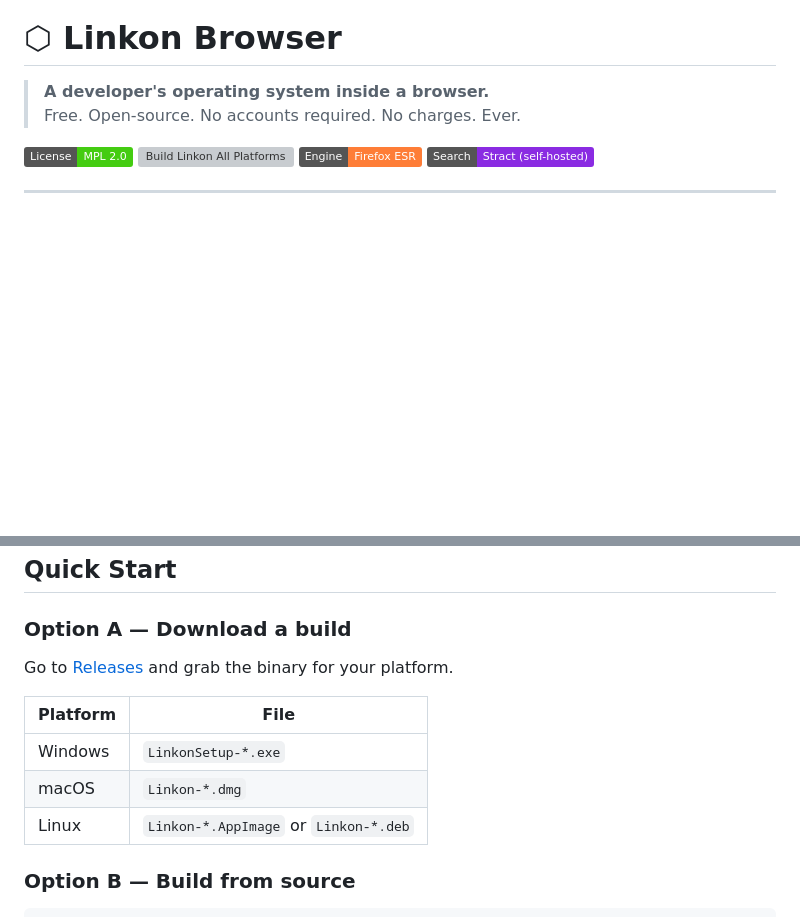
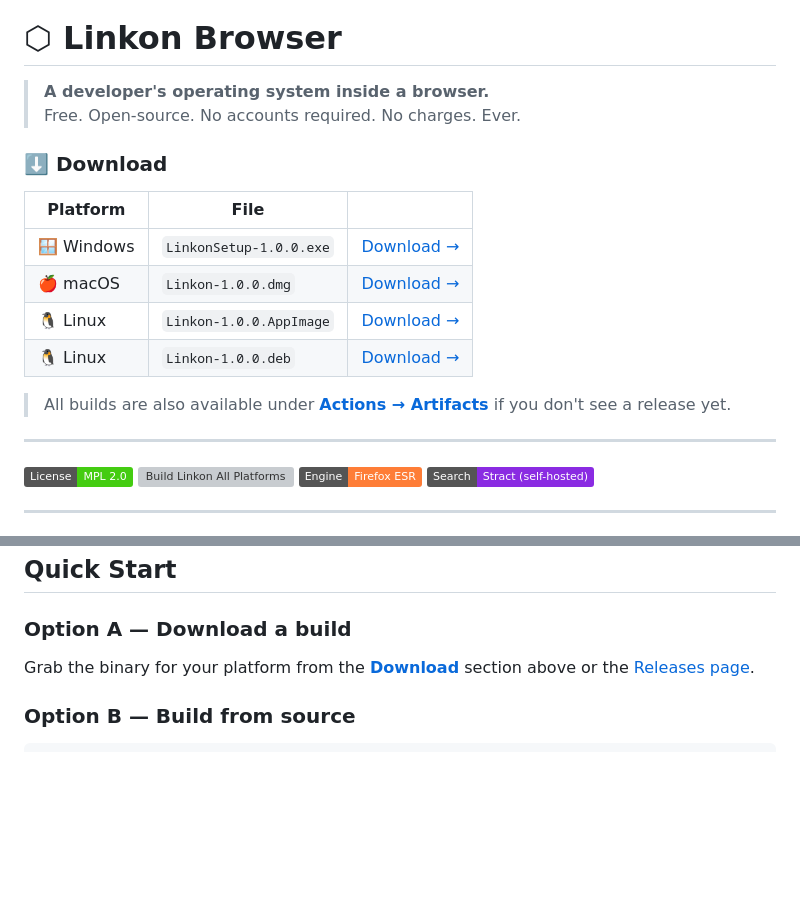
Before and after one commit to OnyxNeol/linkon-browser, a Markdown page: README.md, 2 parts joined by grey strips. Rendered like a GitHub page; badges without logos; blank space fills up the shorter version; grey boxes are pictures that could not be loaded.

Commit message:
docs: add download table with executables right below the title
- Windows: LinkonSetup-1.0.0.exe
- macOS: Linkon-1.0.0.dmg
- Linux: Linkon-1.0.0.AppImage + .deb
- Links point to latest release assets + fallback to Actions artifacts

```diff
--- a/README.md
+++ b/README.md
@@ -2,6 +2,19 @@
 
 > **A developer's operating system inside a browser.**
 > Free. Open-source. No accounts required. No charges. Ever.
+
+### ⬇️ Download
+
+| Platform | File | |
+|---|---|---|
+| 🪟 Windows | `LinkonSetup-1.0.0.exe` | [Download →](https://github.com/OnyxNeol/linkon-browser/releases/latest/download/LinkonSetup-1.0.0.exe) |
+| 🍎 macOS | `Linkon-1.0.0.dmg` | [Download →](https://github.com/OnyxNeol/linkon-browser/releases/latest/download/Linkon-1.0.0.dmg) |
+| 🐧 Linux | `Linkon-1.0.0.AppImage` | [Download →](https://github.com/OnyxNeol/linkon-browser/releases/latest/download/Linkon-1.0.0.AppImage) |
+| 🐧 Linux | `Linkon-1.0.0.deb` | [Download →](https://github.com/OnyxNeol/linkon-browser/releases/latest/download/Linkon-1.0.0.deb) |
+
+> All builds are also available under [**Actions → Artifacts**](https://github.com/OnyxNeol/linkon-browser/actions/workflows/build-all.yml) if you don't see a release yet.
+
+---
 
 [![License: MPL 2.0](https://img.shields.io/badge/License-MPL_2.0-brightgreen.svg)](https://opensource.org/licenses/MPL-2.0)
 [![Build Linkon All Platforms](https://github.com/OnyxNeol/linkon-browser/actions/workflows/build-all.yml/badge.svg)](https://github.com/OnyxNeol/linkon-browser/actions/workflows/build-all.yml)
@@ -78,13 +91,7 @@ Linkon Browser
 ## Quick Start
 
 ### Option A — Download a build
-Go to [Releases](https://github.com/OnyxNeol/linkon-browser/releases) and grab the binary for your platform.
-
-| Platform | File |
-|---|---|
-| Windows | `LinkonSetup-*.exe` |
-| macOS | `Linkon-*.dmg` |
-| Linux | `Linkon-*.AppImage` or `Linkon-*.deb` |
+Grab the binary for your platform from the [**Download**](#️-download) section above or the [Releases page](https://github.com/OnyxNeol/linkon-browser/releases).
 
 ### Option B — Build from source
 
```
